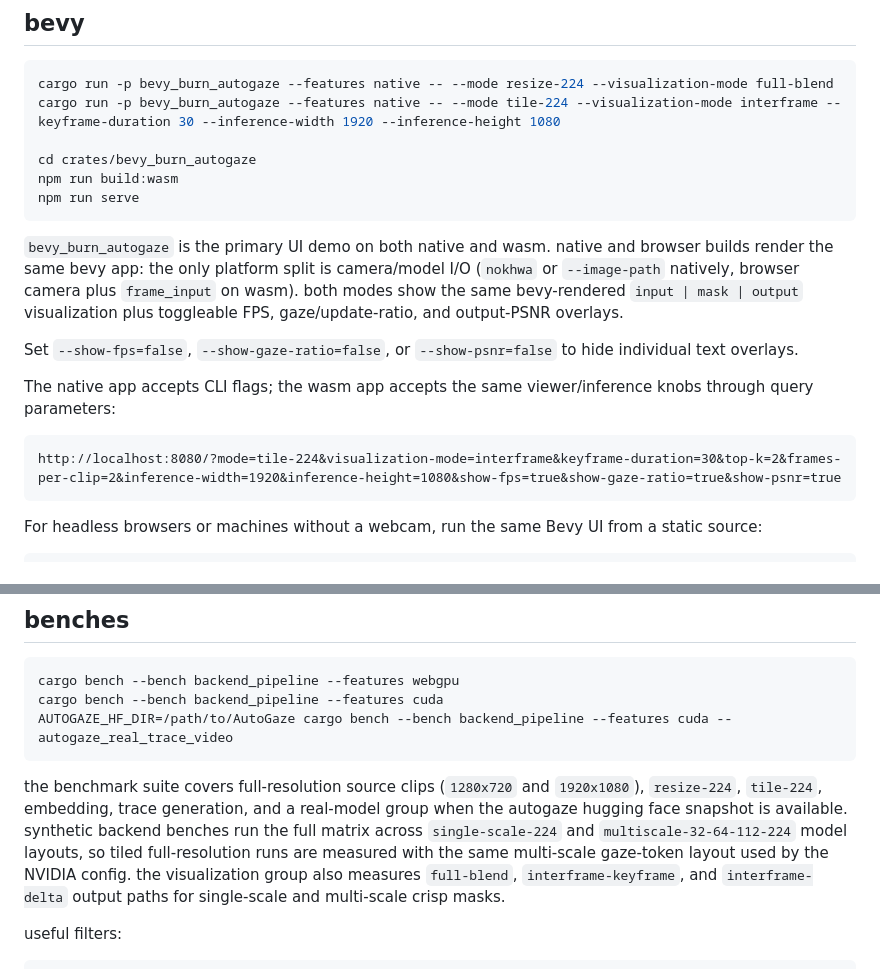
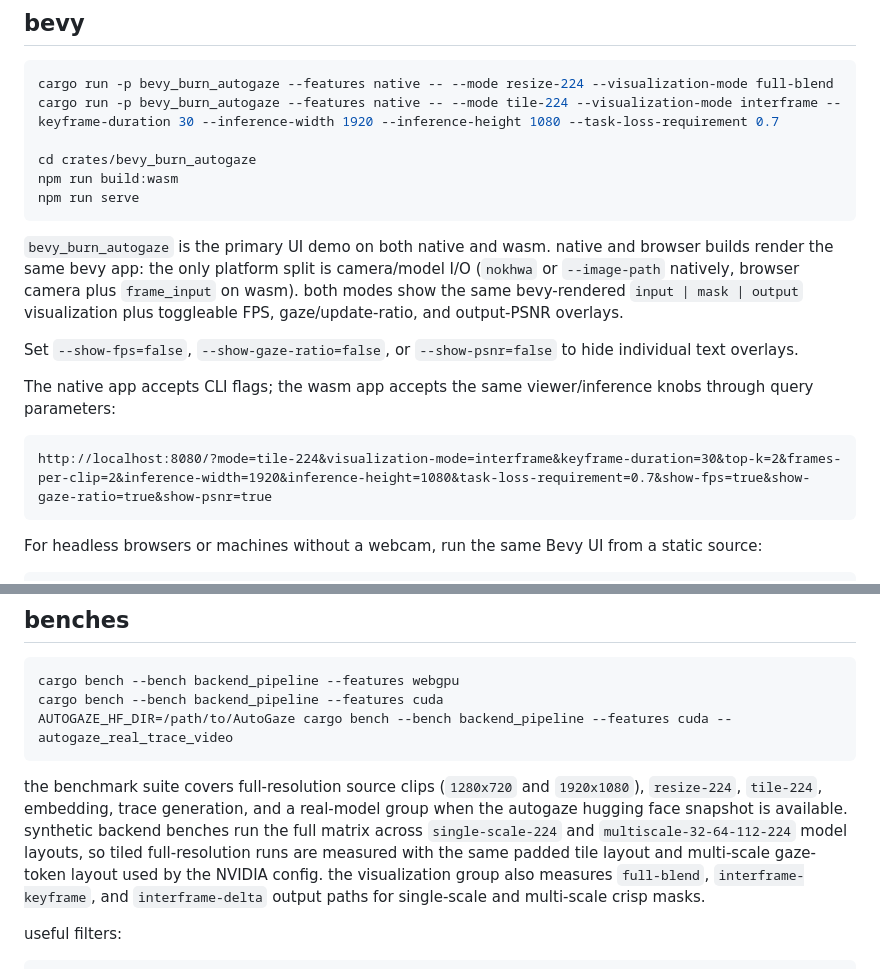
Before and after one commit to mosure/burn_autogaze, a Markdown page: README.md, 2 parts joined by grey strips. Rendered like a GitHub page.

````diff
--- a/README.md
+++ b/README.md
@@ -157,7 +168,7 @@ this is the low-level wasm-bindgen api demo.
 
 ```sh
 cargo run -p bevy_burn_autogaze --features native -- --mode resize-224 --visualization-mode full-blend
-cargo run -p bevy_burn_autogaze --features native -- --mode tile-224 --visualization-mode interframe --keyframe-duration 30 --inference-width 1920 --inference-height 1080
+cargo run -p bevy_burn_autogaze --features native -- --mode tile-224 --visualization-mode interframe --keyframe-duration 30 --inference-width 1920 --inference-height 1080 --task-loss-requirement 0.7
 
 cd crates/bevy_burn_autogaze
 npm run build:wasm
@@ -177,7 +188,7 @@ The native app accepts CLI flags; the wasm app accepts the same viewer/inference
 knobs through query parameters:
 
 ```text
-http://localhost:8080/?mode=tile-224&visualization-mode=interframe&keyframe-duration=30&top-k=2&frames-per-clip=2&inference-width=1920&inference-height=1080&show-fps=true&show-gaze-ratio=true&show-psnr=true
+http://localhost:8080/?mode=tile-224&visualization-mode=interframe&keyframe-duration=30&top-k=2&frames-per-clip=2&inference-width=1920&inference-height=1080&task-loss-requirement=0.7&show-fps=true&show-gaze-ratio=true&show-psnr=true
 ```
 
 For headless browsers or machines without a webcam, run the same Bevy UI from a
@@ -207,9 +218,10 @@ the benchmark suite covers full-resolution source clips (`1280x720` and
 real-model group when the autogaze hugging face snapshot is available. synthetic
 backend benches run the full matrix across `single-scale-224` and
 `multiscale-32-64-112-224` model layouts, so tiled full-resolution runs are
-measured with the same multi-scale gaze-token layout used by the NVIDIA config.
-the visualization group also measures `full-blend`, `interframe-keyframe`, and
-`interframe-delta` output paths for single-scale and multi-scale crisp masks.
+measured with the same padded tile layout and multi-scale gaze-token layout used
+by the NVIDIA config. the visualization group also measures `full-blend`,
+`interframe-keyframe`, and `interframe-delta` output paths for single-scale and
+multi-scale crisp masks.
 
 useful filters:
 
````
Also changed, not shown: other parts of README.md (+22 -11 lines), crates/bevy_burn_autogaze/README.md (+4 -3 lines), docs/README.md (+6 -4 lines), docs/autogaze_birds_mask.gif, docs/autogaze_birds_output.gif, 12 other files.
